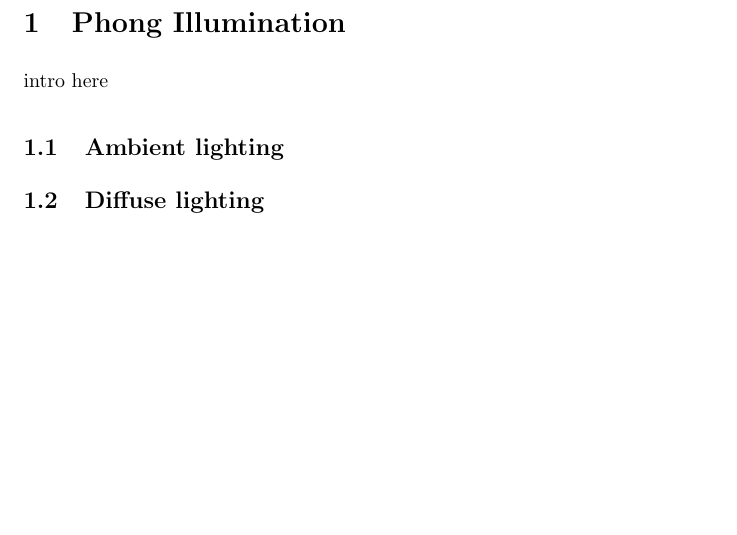
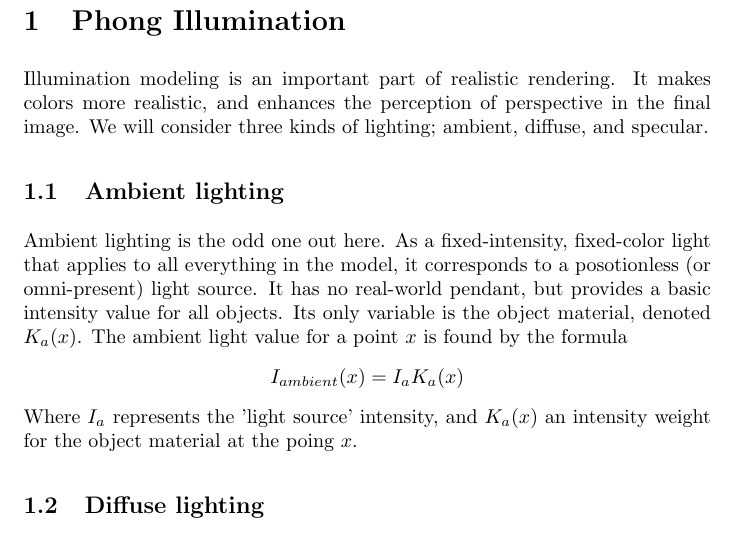
Before and after one commit to Bladtman242/sigb2013.3, a LaTeX problem sheet (Assignment3_2/report/report.tex, which reads Assignment3_2/report/illumination/ambient.tex, Assignment3_2/report/illumination/main.tex): part of page 3 of 3 before the commit and part of page 3 of 4 after it, cut so that both start at the same text, the shorter picture padded with empty space. Compiled offline with pdfLaTeX.

Commit message:
modified:   illumination/ambient.tex modified:   illumination/main.tex

```diff
--- a/Assignment3_2/report/illumination/ambient.tex
+++ b/Assignment3_2/report/illumination/ambient.tex
@@ -1 +1,9 @@
 \subsection{Ambient lighting}
+Ambient lighting is the odd one out here. As a fixed-intensity, fixed-color
+light that applies to all everything in the model, it corresponds to a
+posotionless (or omni-present) light source. It has no real-world pendant, but
+provides a basic intensity value for all objects. Its only variable is the
+object material, denoted $K_{a}(x)$. The ambient light value for a point $x$ is
+found by the formula $$I_{ambient}(x) = I_{a}K_{a}(x)$$ Where $I_{a}$
+represents the 'light source' intensity, and $K_{a}(x)$ an intensity weight for
+the object material at the poing $x$.
--- a/Assignment3_2/report/illumination/main.tex
+++ b/Assignment3_2/report/illumination/main.tex
@@ -1,5 +1,8 @@
 \section{Phong Illumination}
-intro here
+Illumination modeling is an important part of realistic rendering. It makes
+colors more realistic, and enhances the perception of perspective in the final
+image.
+We will consider three kinds of lighting; ambient, diffuse, and specular.
 
 \input{illumination/ambient}
 \input{illumination/diffuse}
```
